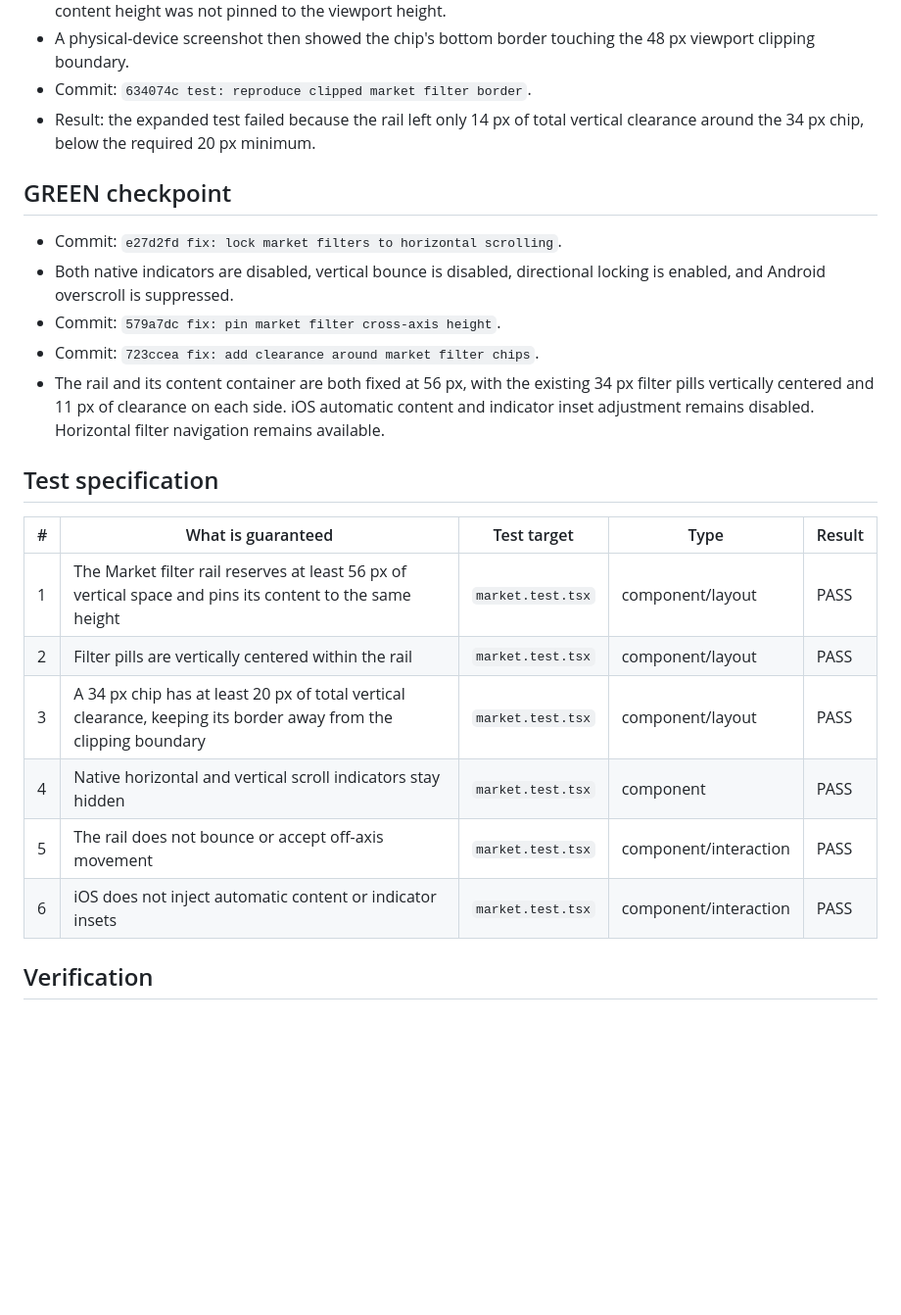
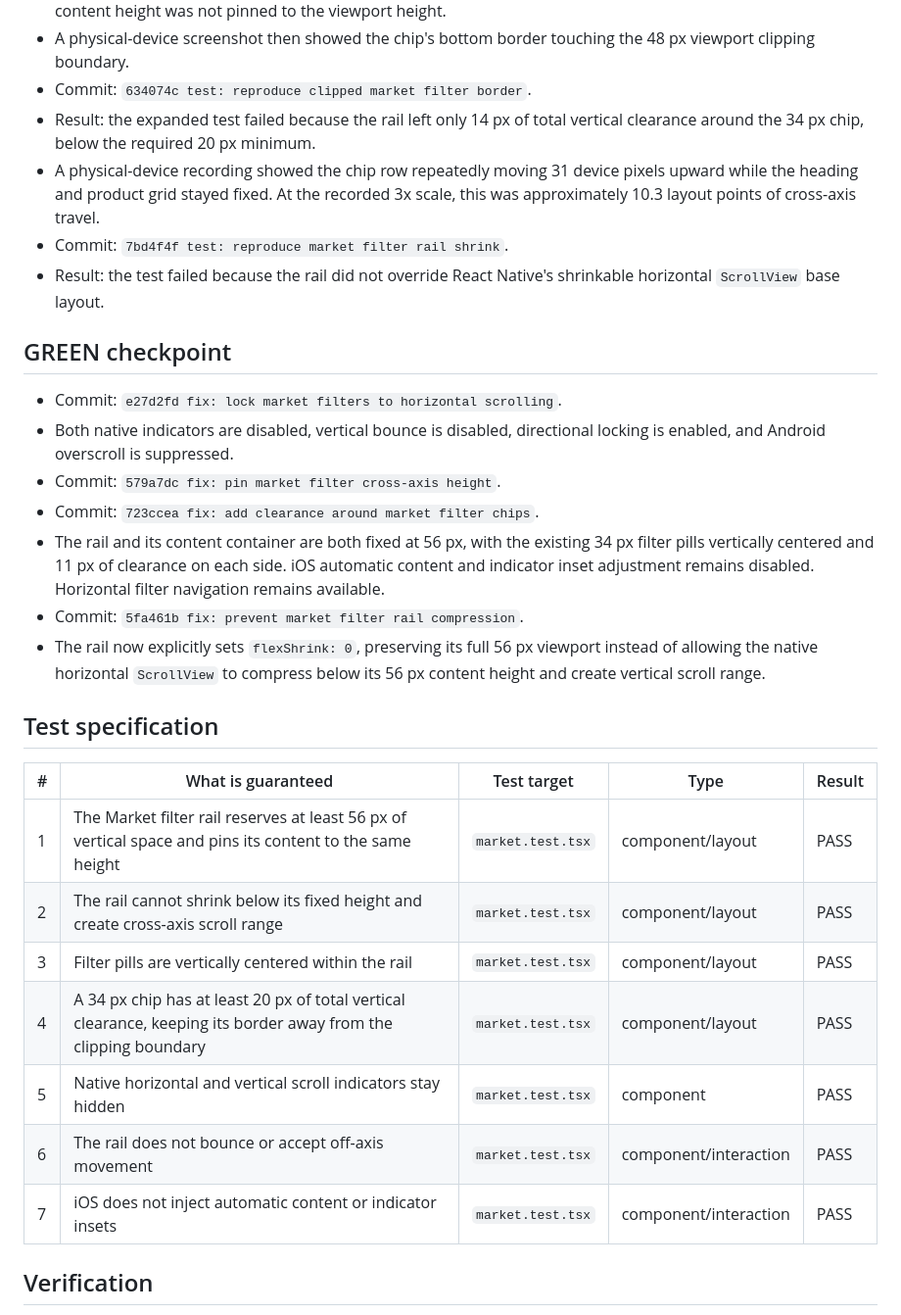
Before and after one commit to blbacelar/smart-closet-v2, a Markdown page: docs/tdd-evidence/market-filter-rail.md, the part around the change. Shown at 98% size. Rendered like a GitHub page; blank space fills up the shorter version.

Commit message:
docs: record market rail compression evidence

```diff
--- a/docs/tdd-evidence/market-filter-rail.md
+++ b/docs/tdd-evidence/market-filter-rail.md
@@ -15,6 +15,9 @@ As a member browsing the Market, I can see each filter chip's complete border an
 - A physical-device screenshot then showed the chip's bottom border touching the 48 px viewport clipping boundary.
 - Commit: `634074c test: reproduce clipped market filter border`.
 - Result: the expanded test failed because the rail left only 14 px of total vertical clearance around the 34 px chip, below the required 20 px minimum.
+- A physical-device recording showed the chip row repeatedly moving 31 device pixels upward while the heading and product grid stayed fixed. At the recorded 3x scale, this was approximately 10.3 layout points of cross-axis travel.
+- Commit: `7bd4f4f test: reproduce market filter rail shrink`.
+- Result: the test failed because the rail did not override React Native's shrinkable horizontal `ScrollView` base layout.
 
 ## GREEN checkpoint
 
@@ -23,17 +26,20 @@ As a member browsing the Market, I can see each filter chip's complete border an
 - Commit: `579a7dc fix: pin market filter cross-axis height`.
 - Commit: `723ccea fix: add clearance around market filter chips`.
 - The rail and its content container are both fixed at 56 px, with the existing 34 px filter pills vertically centered and 11 px of clearance on each side. iOS automatic content and indicator inset adjustment remains disabled. Horizontal filter navigation remains available.
+- Commit: `5fa461b fix: prevent market filter rail compression`.
+- The rail now explicitly sets `flexShrink: 0`, preserving its full 56 px viewport instead of allowing the native horizontal `ScrollView` to compress below its 56 px content height and create vertical scroll range.
 
 ## Test specification
 
 | # | What is guaranteed | Test target | Type | Result |
 | --- | --- | --- | --- | --- |
 | 1 | The Market filter rail reserves at least 56 px of vertical space and pins its content to the same height | `market.test.tsx` | component/layout | PASS |
-| 2 | Filter pills are vertically centered within the rail | `market.test.tsx` | component/layout | PASS |
-| 3 | A 34 px chip has at least 20 px of total vertical clearance, keeping its border away from the clipping boundary | `market.test.tsx` | component/layout | PASS |
-| 4 | Native horizontal and vertical scroll indicators stay hidden | `market.test.tsx` | component | PASS |
-| 5 | The rail does not bounce or accept off-axis movement | `market.test.tsx` | component/interaction | PASS |
-| 6 | iOS does not inject automatic content or indicator insets | `market.test.tsx` | component/interaction | PASS |
+| 2 | The rail cannot shrink below its fixed height and create cross-axis scroll range | `market.test.tsx` | component/layout | PASS |
+| 3 | Filter pills are vertically centered within the rail | `market.test.tsx` | component/layout | PASS |
+| 4 | A 34 px chip has at least 20 px of total vertical clearance, keeping its border away from the clipping boundary | `market.test.tsx` | component/layout | PASS |
+| 5 | Native horizontal and vertical scroll indicators stay hidden | `market.test.tsx` | component | PASS |
+| 6 | The rail does not bounce or accept off-axis movement | `market.test.tsx` | component/interaction | PASS |
+| 7 | iOS does not inject automatic content or indicator insets | `market.test.tsx` | component/interaction | PASS |
 
 ## Verification
 
```
